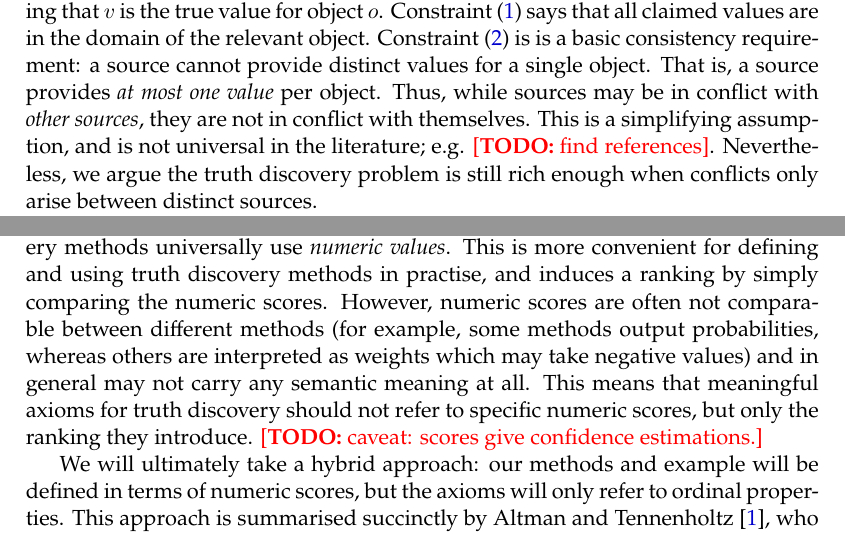
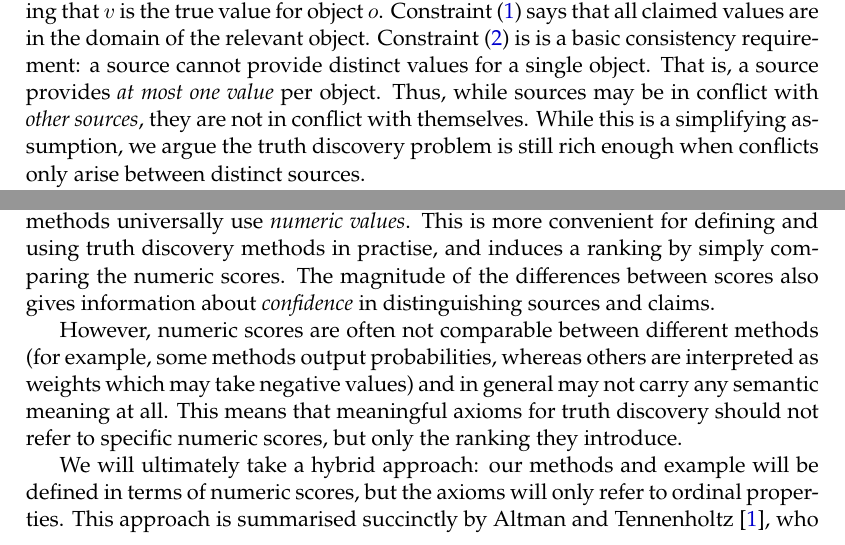
Before and after one commit to joesingo/thesis, a LaTeX thesis (main.tex, which reads chapters/td/content.tex): two parts of pages 45 and 46 of 83, joined at a grey line, cut so that both start at the same text. Compiled offline with XeLaTeX.

Commit message:
td: fix some TODOs

```diff
--- a/chapters/td/content.tex
+++ b/chapters/td/content.tex
@@ -69,13 +70,13 @@ set $R$ is the core data associated with the network: we interpret $(s, o, v)
 \in R$ as source $s$ claiming that $v$ is the true value for object $o$.
 Constraint \cref{td_new_item_val_in_domain} says that all claimed values are in
 the domain of the relevant object. Constraint
-\cref{td_new_item_sources_self_consistent} is is a basic consistency requirement:
-a source cannot provide distinct values for a single object. That is, a source
-provides \emph{at most one value} per object.  Thus, while sources may be in
-conflict with \emph{other sources}, they are not in conflict with themselves.
-This is a simplifying assumption, and is not universal in the literature; e.g.
-\todo{find references}. Nevertheless, we argue the truth discovery problem is
-still rich enough when conflicts only arise between distinct sources.
+\cref{td_new_item_sources_self_consistent} is is a basic consistency
+requirement: a source cannot provide distinct values for a single object. That
+is, a source provides \emph{at most one value} per object.  Thus, while sources
+may be in conflict with \emph{other sources}, they are not in conflict with
+themselves.  While this is a simplifying assumption, we argue the truth
+discovery problem is still rich enough when conflicts only arise between
+distinct sources.
 
 When a network $N$ is understood, we often write $S, O, D$ and $R$ to
 implicitly refer to the components of $N$. Any decoration applied to $N$ will
@@ -177,13 +178,15 @@ properties}, which constrain how candidates (for example) compare
 \emph{relative to each other}. In contrast, truth discovery methods universally
 use \emph{numeric values}. This is more convenient for defining and using truth
 discovery methods in practise, and induces a ranking by simply comparing the
-numeric scores. However, numeric scores are often not comparable between
+numeric scores. The magnitude of the differences between scores also gives
+information about \emph{confidence} in distinguishing sources and claims.
+
+However, numeric scores are often not comparable between
 different methods (for example, some methods output probabilities, whereas
 others are interpreted as weights which may take negative values) and in
 general may not carry any semantic meaning at all. This means that meaningful
 axioms for truth discovery should not refer to specific numeric scores, but
-only the ranking they introduce. \todo{caveat: scores give confidence
-estimations.}
+only the ranking they introduce.
 
 We will ultimately take a hybrid approach: our methods and example will be
 defined in terms of numeric scores, but the axioms will only refer to ordinal
```
Also changed, not shown: thesis.pdf, chapters/td/content.tex (13 more changed lines).
